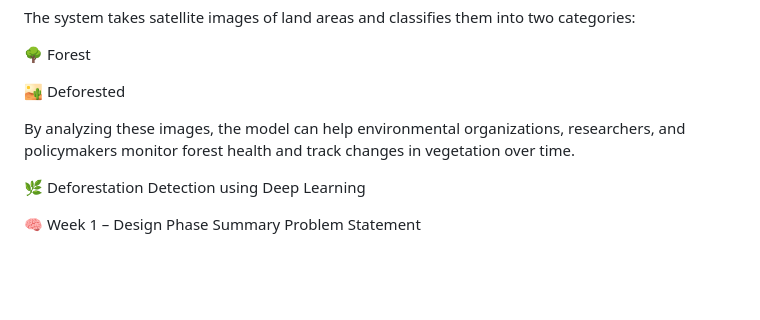
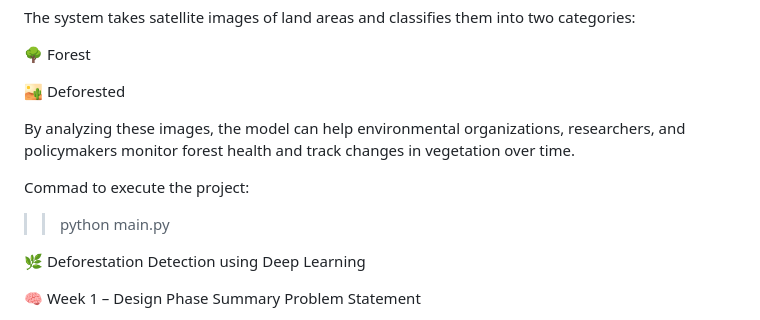
Before and after one commit to Anantcode155/Deforestation_Detection_Project, a Markdown page: README.md, the part around the change. GitHub-like rendering; blank space fills up the shorter version.

Commit message:
Add execution command for the project
Added command to execute the project in README.

```diff
--- a/README.md
+++ b/README.md
@@ -8,6 +8,9 @@ The system takes satellite images of land areas and classifies them into two cat
 🏜️ Deforested
 
 By analyzing these images, the model can help environmental organizations, researchers, and policymakers monitor forest health and track changes in vegetation over time.
+
+Commad to execute the project:
+>>python main.py
 
 
 🌿 Deforestation Detection using Deep Learning
```
